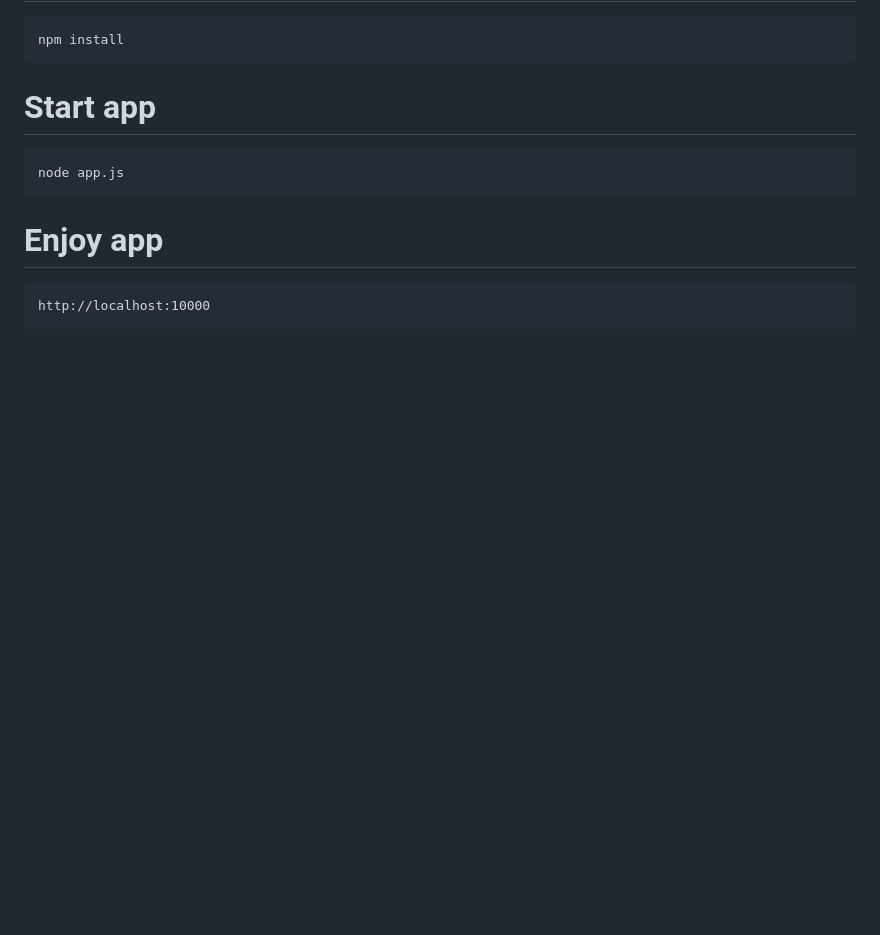
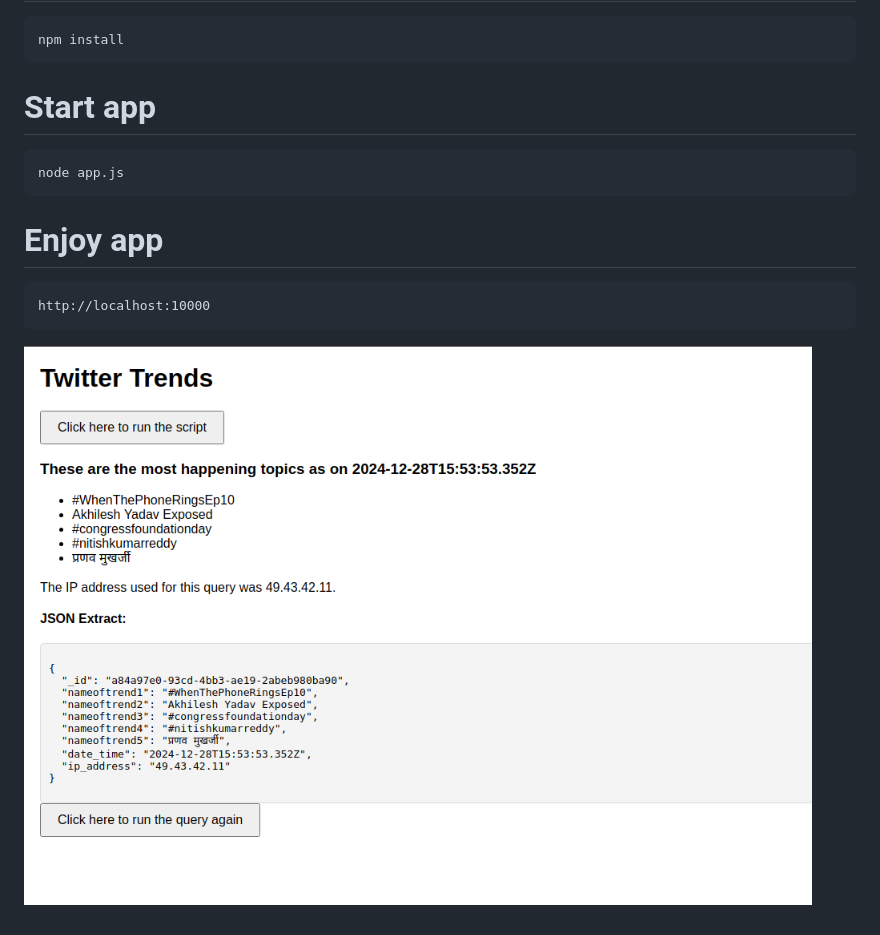
Before and after one commit to shivamgupta2020/Twitter-web-scraper-JS, a Markdown page: README.md, the part around the change. Drawn GitHub-style; pictures changed too: screenshot.png; blank space fills up the shorter version.

````diff
--- a/README.md
+++ b/README.md
@@ -19,3 +19,5 @@ node app.js
 ```
 http://localhost:10000
 ```
+
+![Screenshot](/screenshot.png)
````
